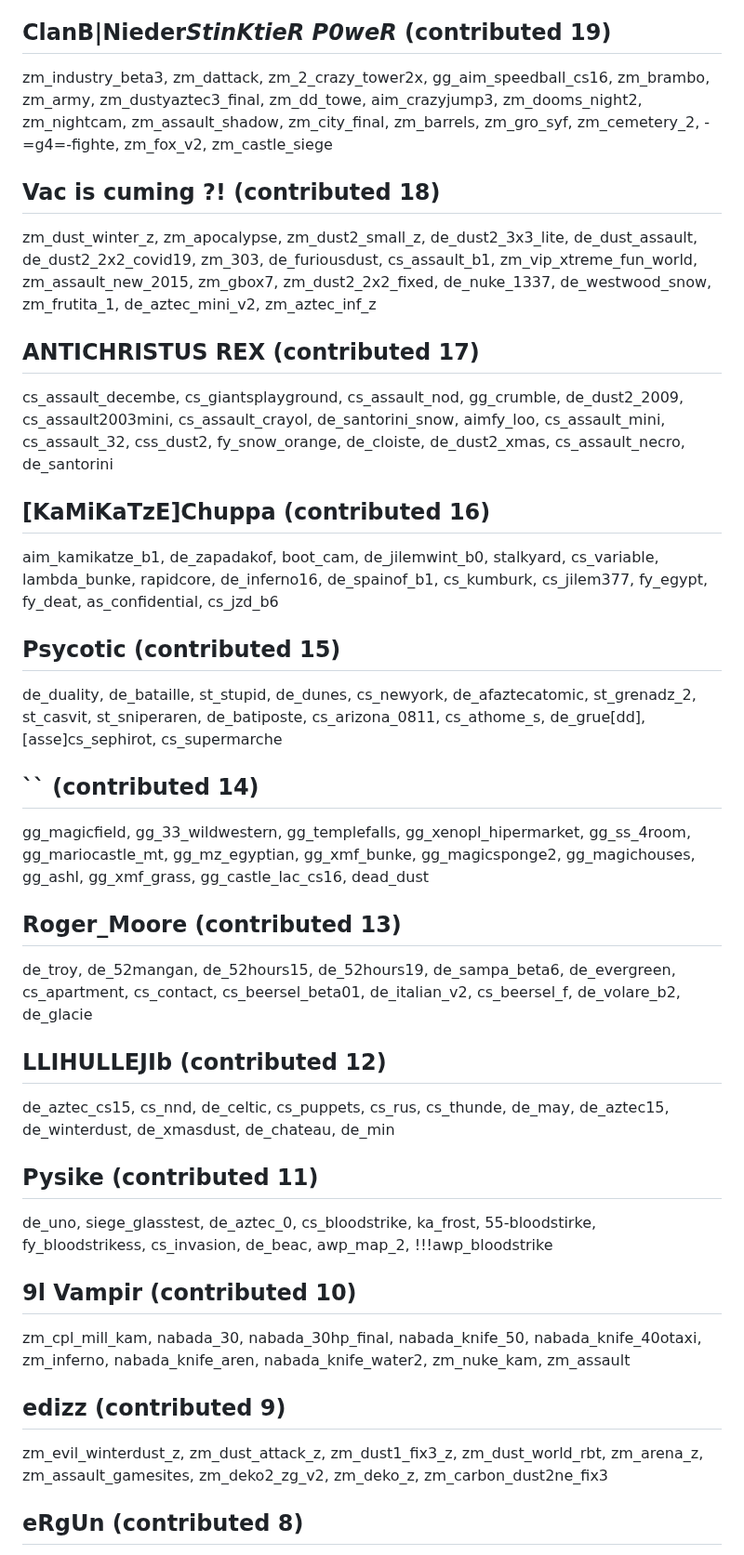
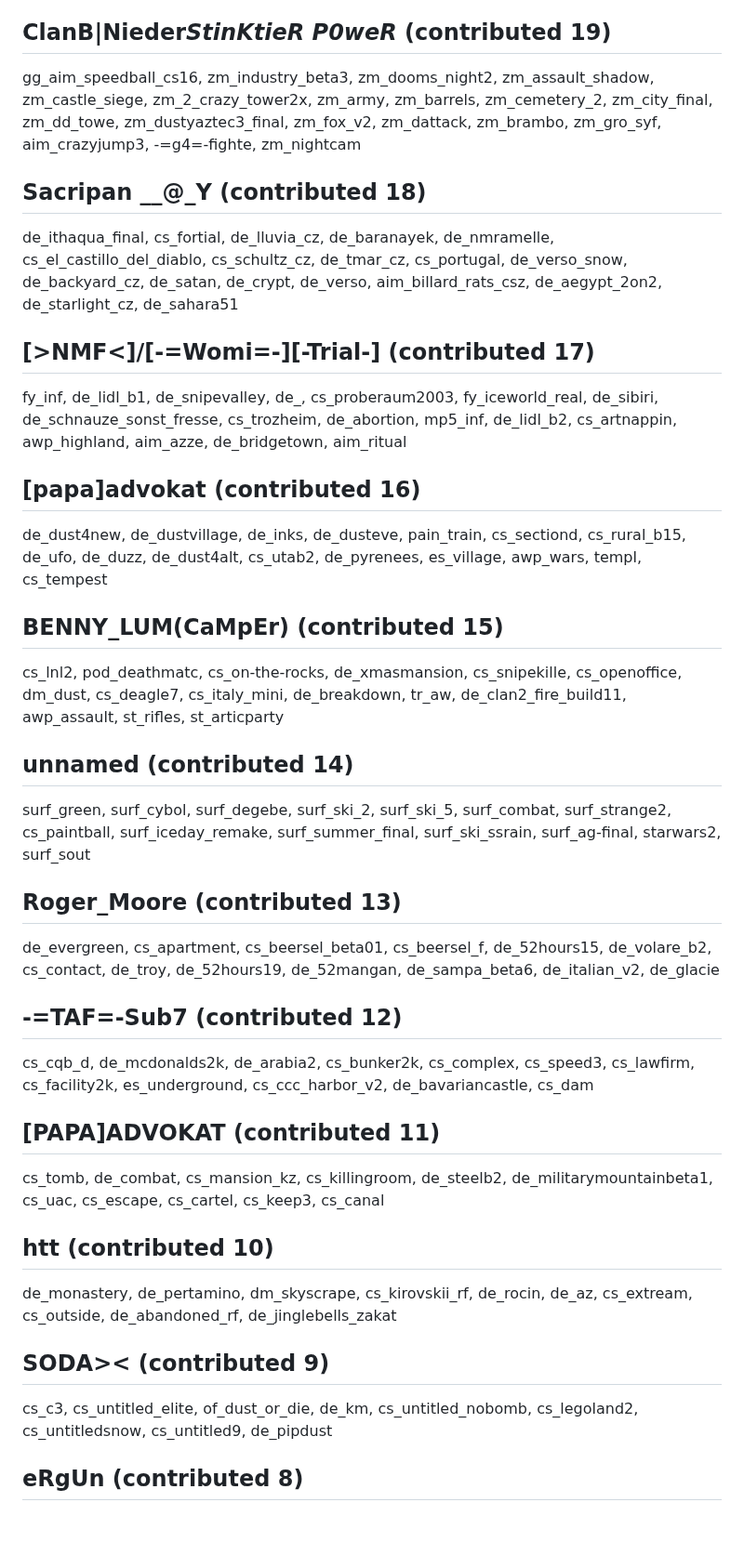
Before and after one commit to yapb/graph, a Markdown page: CREDITS.md, the part around one of its changes. Shown at 93% size. Rendered like a GitHub page; blank space fills up the shorter version.

Commit message:
credits: update credits

```diff
--- a/CREDITS.md
+++ b/CREDITS.md
@@ -102,23 +102,23 @@ de_hell, 1, ka_club, de_range, de_deadbolt, ka_knifebeac, awp_bycasto, de_csgame
 ## ClanB|Nieder*StinKtieR P0weR* (contributed 19)
-zm_industry_beta3, zm_dattack, zm_2_crazy_tower2x, gg_aim_speedball_cs16, zm_brambo, zm_army, zm_dustyaztec3_final, zm_dd_towe, aim_crazyjump3, zm_dooms_night2, zm_nightcam, zm_assault_shadow, zm_city_final, zm_barrels, zm_gro_syf, zm_cemetery_2, -=g4=-fighte, zm_fox_v2, zm_castle_siege
-## Vac is cuming ?! (contributed 18)
-zm_dust_winter_z, zm_apocalypse, zm_dust2_small_z, de_dust2_3x3_lite, de_dust_assault, de_dust2_2x2_covid19, zm_303, de_furiousdust, cs_assault_b1, zm_vip_xtreme_fun_world, zm_assault_new_2015, zm_gbox7, zm_dust2_2x2_fixed, de_nuke_1337, de_westwood_snow, zm_frutita_1, de_aztec_mini_v2, zm_aztec_inf_z
-## ANTICHRISTUS REX (contributed 17)
-cs_assault_decembe, cs_giantsplayground, cs_assault_nod, gg_crumble, de_dust2_2009, cs_assault2003mini, cs_assault_crayol, de_santorini_snow, aimfy_loo, cs_assault_mini, cs_assault_32, css_dust2, fy_snow_orange, de_cloiste, de_dust2_xmas, cs_assault_necro, de_santorini
-## [KaMiKaTzE]Chuppa (contributed 16)
-aim_kamikatze_b1, de_zapadakof, boot_cam, de_jilemwint_b0, stalkyard, cs_variable, lambda_bunke, rapidcore, de_inferno16, de_spainof_b1, cs_kumburk, cs_jilem377, fy_egypt, fy_deat, as_confidential, cs_jzd_b6
-## Psycotic (contributed 15)
-de_duality, de_bataille, st_stupid, de_dunes, cs_newyork, de_afaztecatomic, st_grenadz_2, st_casvit, st_sniperaren, de_batiposte, cs_arizona_0811, cs_athome_s, de_grue[dd], [asse]cs_sephirot, cs_supermarche
-## `` (contributed 14)
-gg_magicfield, gg_33_wildwestern, gg_templefalls, gg_xenopl_hipermarket, gg_ss_4room, gg_mariocastle_mt, gg_mz_egyptian, gg_xmf_bunke, gg_magicsponge2, gg_magichouses, gg_ashl, gg_xmf_grass, gg_castle_lac_cs16, dead_dust
+gg_aim_speedball_cs16, zm_industry_beta3, zm_dooms_night2, zm_assault_shadow, zm_castle_siege, zm_2_crazy_tower2x, zm_army, zm_barrels, zm_cemetery_2, zm_city_final, zm_dd_towe, zm_dustyaztec3_final, zm_fox_v2, zm_dattack, zm_brambo, zm_gro_syf, aim_crazyjump3, -=g4=-fighte, zm_nightcam
+## Sacripan  __@_Y (contributed 18)
+de_ithaqua_final, cs_fortial, de_lluvia_cz, de_baranayek, de_nmramelle, cs_el_castillo_del_diablo, cs_schultz_cz, de_tmar_cz, cs_portugal, de_verso_snow, de_backyard_cz, de_satan, de_crypt, de_verso, aim_billard_rats_csz, de_aegypt_2on2, de_starlight_cz, de_sahara51
+## [>NMF<]/[-=Womi=-][-Trial-] (contributed 17)
+fy_inf, de_lidl_b1, de_snipevalley, de_, cs_proberaum2003, fy_iceworld_real, de_sibiri, de_schnauze_sonst_fresse, cs_trozheim, de_abortion, mp5_inf, de_lidl_b2, cs_artnappin, awp_highland, aim_azze, de_bridgetown, aim_ritual
+## [papa]advokat (contributed 16)
+de_dust4new, de_dustvillage, de_inks, de_dusteve, pain_train, cs_sectiond, cs_rural_b15, de_ufo, de_duzz, de_dust4alt, cs_utab2, de_pyrenees, es_village, awp_wars, templ, cs_tempest
+## BENNY_LUM(CaMpEr) (contributed 15)
+cs_lnl2, pod_deathmatc, cs_on-the-rocks, de_xmasmansion, cs_snipekille, cs_openoffice, dm_dust, cs_deagle7, cs_italy_mini, de_breakdown, tr_aw, de_clan2_fire_build11, awp_assault, st_rifles, st_articparty
+## unnamed (contributed 14)
+surf_green, surf_cybol, surf_degebe, surf_ski_2, surf_ski_5, surf_combat, surf_strange2, cs_paintball, surf_iceday_remake, surf_summer_final, surf_ski_ssrain, surf_ag-final, starwars2, surf_sout
 ## Roger_Moore (contributed 13)
-de_troy, de_52mangan, de_52hours15, de_52hours19, de_sampa_beta6, de_evergreen, cs_apartment, cs_contact, cs_beersel_beta01, de_italian_v2, cs_beersel_f, de_volare_b2, de_glacie
-## LLIHULLEJIb (contributed 12)
-de_aztec_cs15, cs_nnd, de_celtic, cs_puppets, cs_rus, cs_thunde, de_may, de_aztec15, de_winterdust, de_xmasdust, de_chateau, de_min
-## Pysike (contributed 11)
-de_uno, siege_glasstest, de_aztec_0, cs_bloodstrike, ka_frost, 55-bloodstirke, fy_bloodstrikess, cs_invasion, de_beac, awp_map_2, !!!awp_bloodstrike
-## 9l  Vampir (contributed 10)
-zm_cpl_mill_kam, nabada_30, nabada_30hp_final, nabada_knife_50, nabada_knife_40otaxi, zm_inferno, nabada_knife_aren, nabada_knife_water2, zm_nuke_kam, zm_assault
-## edizz (contributed 9)
-zm_evil_winterdust_z, zm_dust_attack_z, zm_dust1_fix3_z, zm_dust_world_rbt, zm_arena_z, zm_assault_gamesites, zm_deko2_zg_v2, zm_deko_z, zm_carbon_dust2ne_fix3
+de_evergreen, cs_apartment, cs_beersel_beta01, cs_beersel_f, de_52hours15, de_volare_b2, cs_contact, de_troy, de_52hours19, de_52mangan, de_sampa_beta6, de_italian_v2, de_glacie
+## -=TAF=-Sub7 (contributed 12)
+cs_cqb_d, de_mcdonalds2k, de_arabia2, cs_bunker2k, cs_complex, cs_speed3, cs_lawfirm, cs_facility2k, es_underground, cs_ccc_harbor_v2, de_bavariancastle, cs_dam
+## [PAPA]ADVOKAT (contributed 11)
+cs_tomb, de_combat, cs_mansion_kz, cs_killingroom, de_steelb2, de_militarymountainbeta1, cs_uac, cs_escape, cs_cartel, cs_keep3, cs_canal
+## htt (contributed 10)
+de_monastery, de_pertamino, dm_skyscrape, cs_kirovskii_rf, de_rocin, de_az, cs_extream, cs_outside, de_abandoned_rf, de_jinglebells_zakat
+## SODA>< (contributed 9)
+cs_c3, cs_untitled_elite, of_dust_or_die, de_km, cs_untitled_nobomb, cs_legoland2, cs_untitledsnow, cs_untitled9, de_pipdust
 ## eRgUn (contributed 8)
```
Also changed, not shown: other parts of CREDITS.md (+75 -75 lines).
